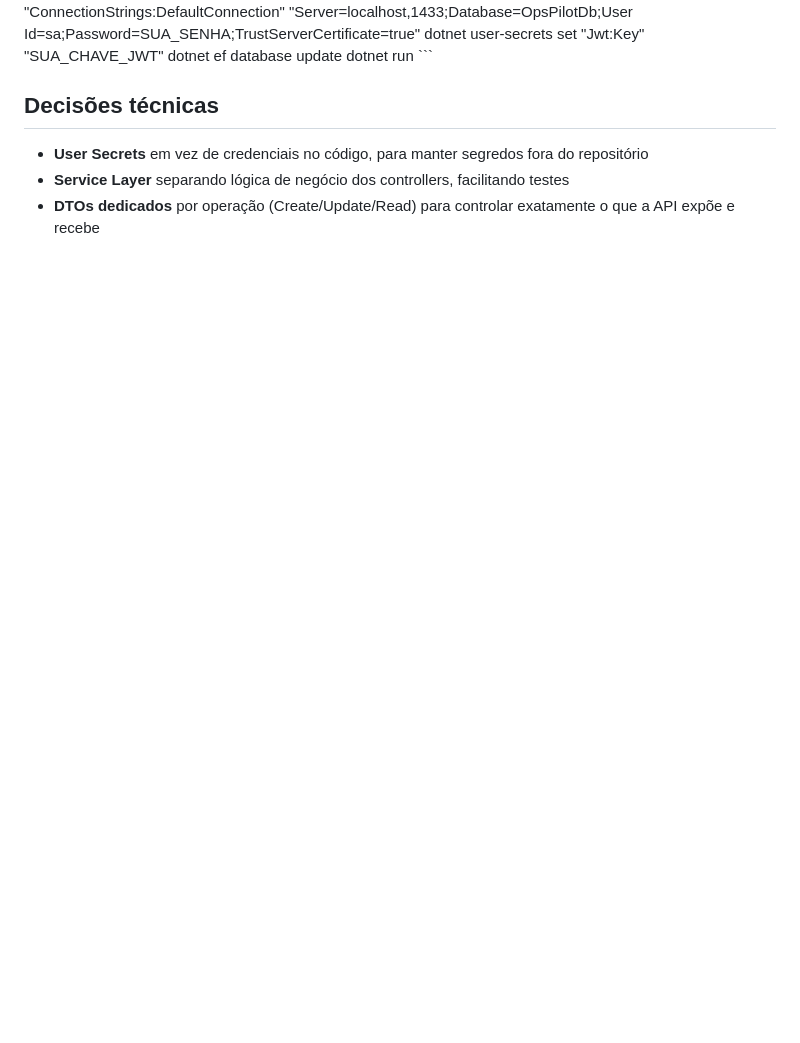
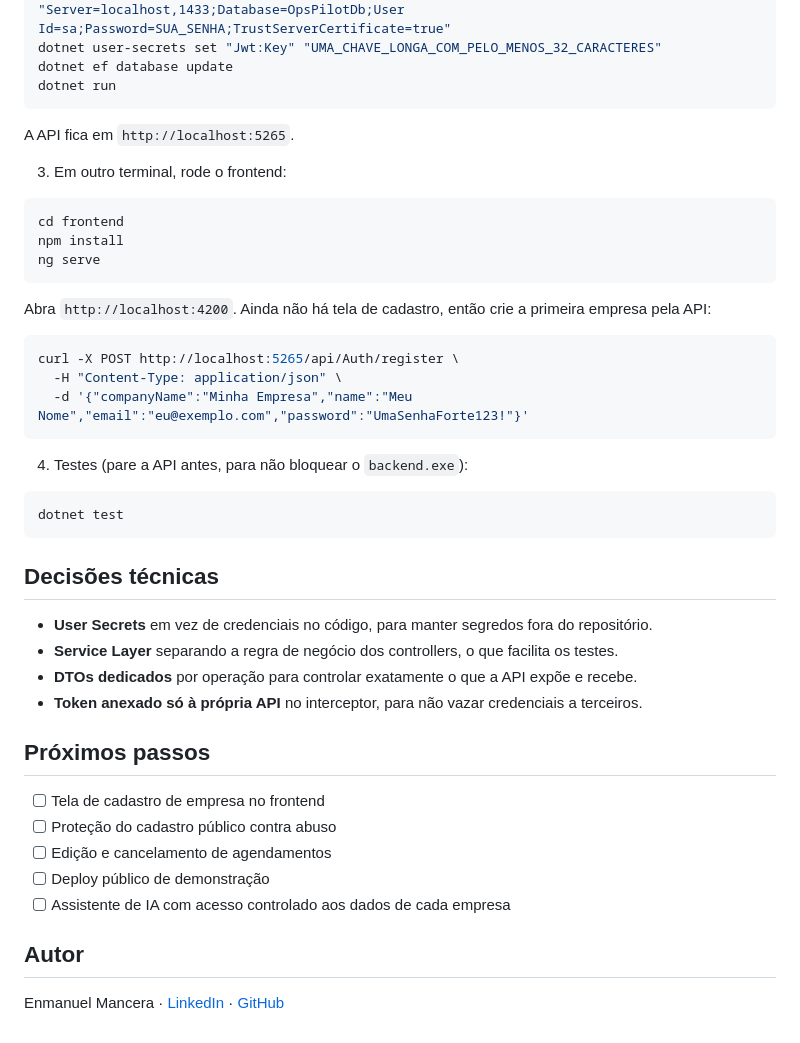
Before and after one commit to manumancera88/ops-pilot, a Markdown page: README.md, the part around one of its changes. GitHub-like rendering; blank space fills up the shorter version.

````diff
--- a/README.md
+++ b/README.md
@@ -31,13 +60,50 @@ docker compose up -d
 cd backend
 dotnet user-secrets init
 dotnet user-secrets set "ConnectionStrings:DefaultConnection" "Server=localhost,1433;Database=OpsPilotDb;User Id=sa;Password=SUA_SENHA;TrustServerCertificate=true"
-dotnet user-secrets set "Jwt:Key" "SUA_CHAVE_JWT"
+dotnet user-secrets set "Jwt:Key" "UMA_CHAVE_LONGA_COM_PELO_MENOS_32_CARACTERES"
 dotnet ef database update
 dotnet run
-\`\`\`
+```
+
+A API fica em `http://localhost:5265`.
+
+3. Em outro terminal, rode o frontend:
+
+```bash
+cd frontend
+npm install
+ng serve
+```
+
+Abra `http://localhost:4200`. Ainda não há tela de cadastro, então crie a primeira empresa pela API:
+
+```bash
+curl -X POST http://localhost:5265/api/Auth/register \
+  -H "Content-Type: application/json" \
+  -d '{"companyName":"Minha Empresa","name":"Meu Nome","email":"eu@exemplo.com","password":"UmaSenhaForte123!"}'
+```
+
+4. Testes (pare a API antes, para não bloquear o `backend.exe`):
+
+```bash
+dotnet test
+```
 
 ## Decisões técnicas
 
-- **User Secrets** em vez de credenciais no código, para manter segredos fora do repositório
-- **Service Layer** separando lógica de negócio dos controllers, facilitando testes
-- **DTOs dedicados** por operação (Create/Update/Read) para controlar exatamente o que a API expõe e recebe
+- **User Secrets** em vez de credenciais no código, para manter segredos fora do repositório.
+- **Service Layer** separando a regra de negócio dos controllers, o que facilita os testes.
+- **DTOs dedicados** por operação para controlar exatamente o que a API expõe e recebe.
+- **Token anexado só à própria API** no interceptor, para não vazar credenciais a terceiros.
+
+## Próximos passos
+
+- [ ] Tela de cadastro de empresa no frontend
+- [ ] Proteção do cadastro público contra abuso
+- [ ] Edição e cancelamento de agendamentos
+- [ ] Deploy público de demonstração
+- [ ] Assistente de IA com acesso controlado aos dados de cada empresa
+
+## Autor
+
+Enmanuel Mancera · [LinkedIn](https://www.linkedin.com/in/enmanuelmancera) · [GitHub](https://github.com/manumancera88)
````
Also changed, not shown: other parts of README.md (+49 -20 lines), docs/screenshots/dashboard-empresa-a.png (added), docs/screenshots/dashboard-empresa-b.png (added), docs/screenshots/login.png (added), docs/screenshots/testes.png (added), 1 other file.
